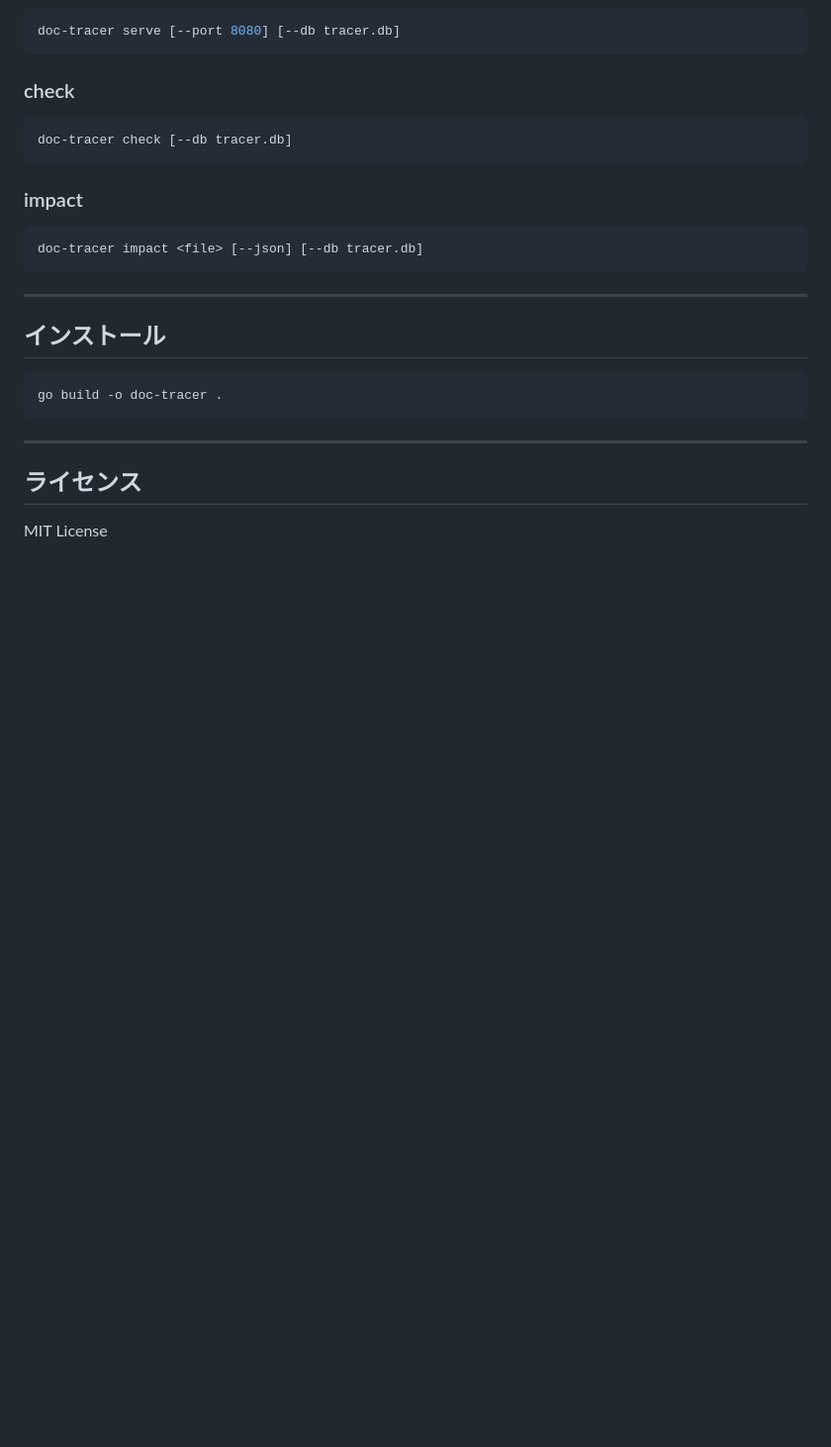
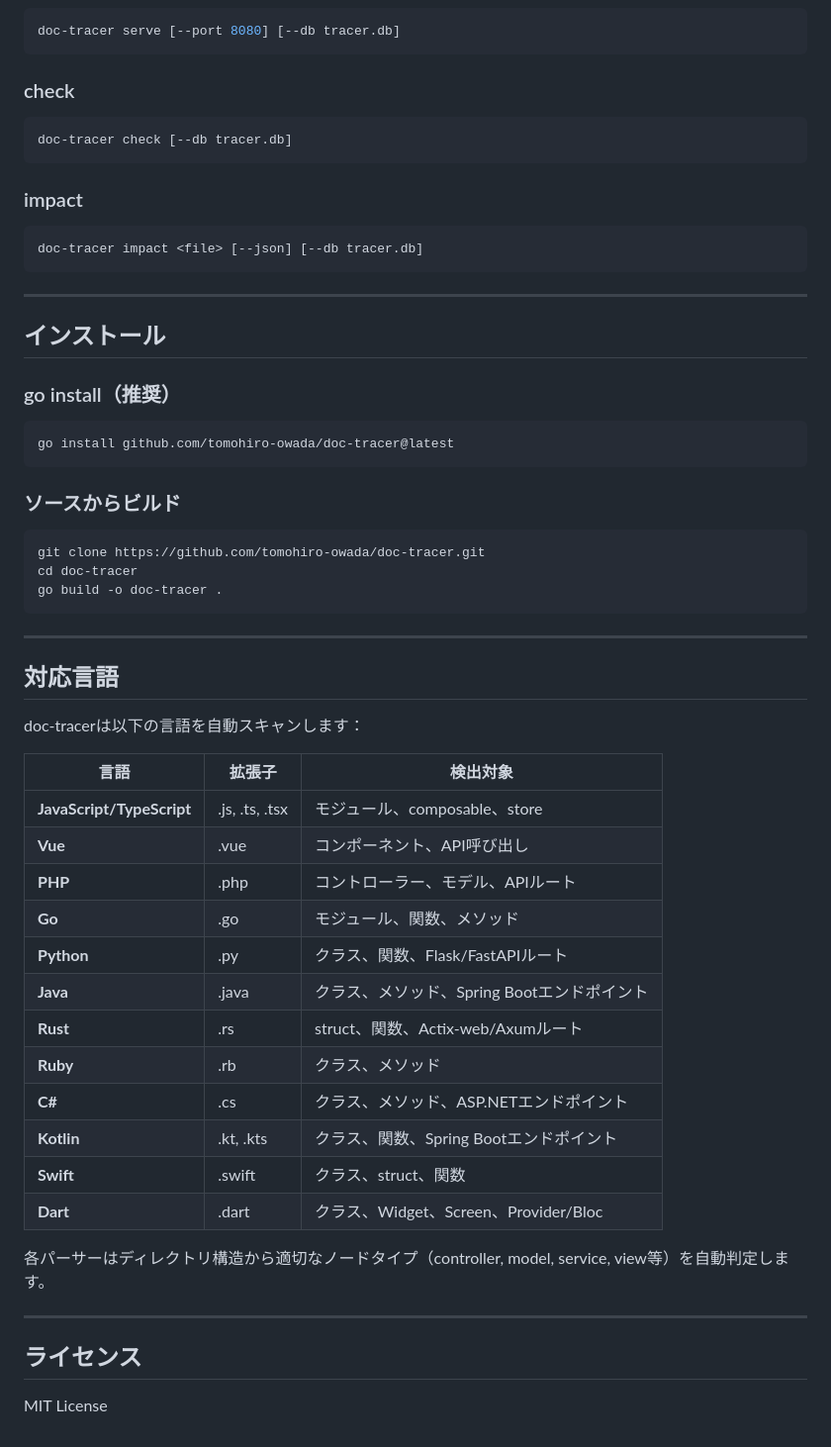
Before and after one commit to staticWagomU/doc-tracer, a Markdown page: README.md, the part around the change. Shown at 99% size. Rendered like a GitHub page; blank space fills up the shorter version.

Commit message:
docs: README更新 - go installと対応言語一覧を追加
- インストール方法をgo installに変更
- 対応言語13種の一覧表を追加

Co-Authored-By: Claude Opus 4.5 <noreply@anthropic.com>

````diff
--- a/README.md
+++ b/README.md
@@ -323,9 +323,42 @@ doc-tracer impact <file> [--json] [--db tracer.db]
 
 ## インストール
 
+### go install（推奨）
+
 ```bash
+go install github.com/tomohiro-owada/doc-tracer@latest
+```
+
+### ソースからビルド
+
+```bash
+git clone https://github.com/tomohiro-owada/doc-tracer.git
+cd doc-tracer
 go build -o doc-tracer .
 ```
+
+---
+
+## 対応言語
+
+doc-tracerは以下の言語を自動スキャンします：
+
+| 言語 | 拡張子 | 検出対象 |
+|------|--------|----------|
+| **JavaScript/TypeScript** | .js, .ts, .tsx | モジュール、composable、store |
+| **Vue** | .vue | コンポーネント、API呼び出し |
+| **PHP** | .php | コントローラー、モデル、APIルート |
+| **Go** | .go | モジュール、関数、メソッド |
+| **Python** | .py | クラス、関数、Flask/FastAPIルート |
+| **Java** | .java | クラス、メソッド、Spring Bootエンドポイント |
+| **Rust** | .rs | struct、関数、Actix-web/Axumルート |
+| **Ruby** | .rb | クラス、メソッド |
+| **C#** | .cs | クラス、メソッド、ASP.NETエンドポイント |
+| **Kotlin** | .kt, .kts | クラス、関数、Spring Bootエンドポイント |
+| **Swift** | .swift | クラス、struct、関数 |
+| **Dart** | .dart | クラス、Widget、Screen、Provider/Bloc |
+
+各パーサーはディレクトリ構造から適切なノードタイプ（controller, model, service, view等）を自動判定します。
 
 ---
 
````
